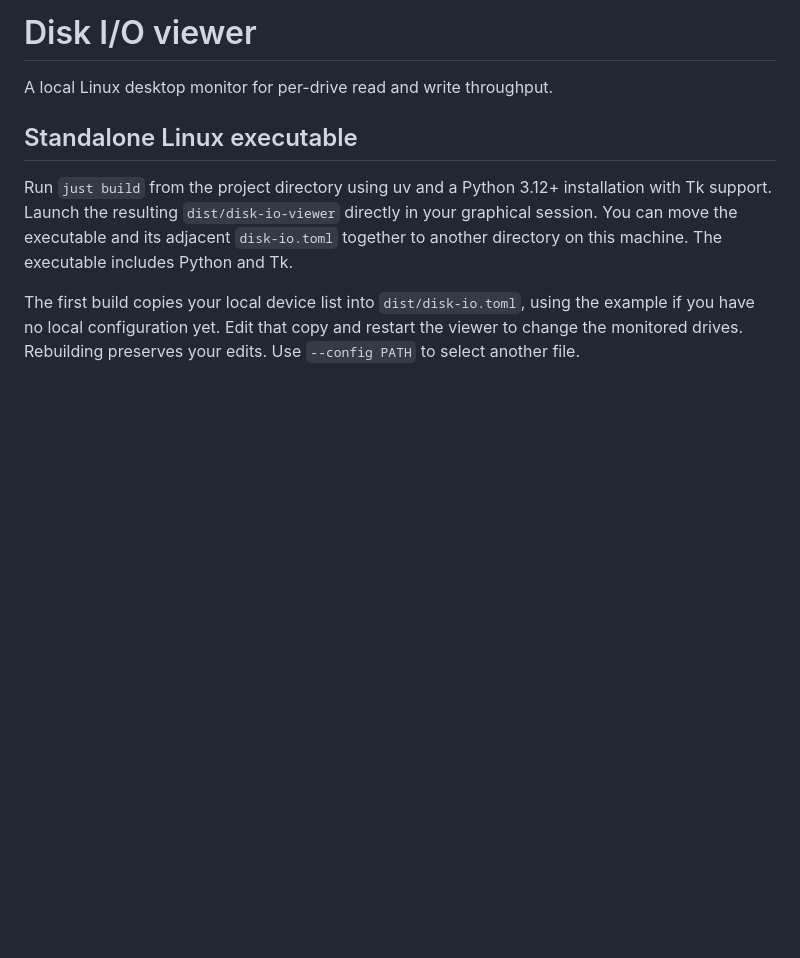
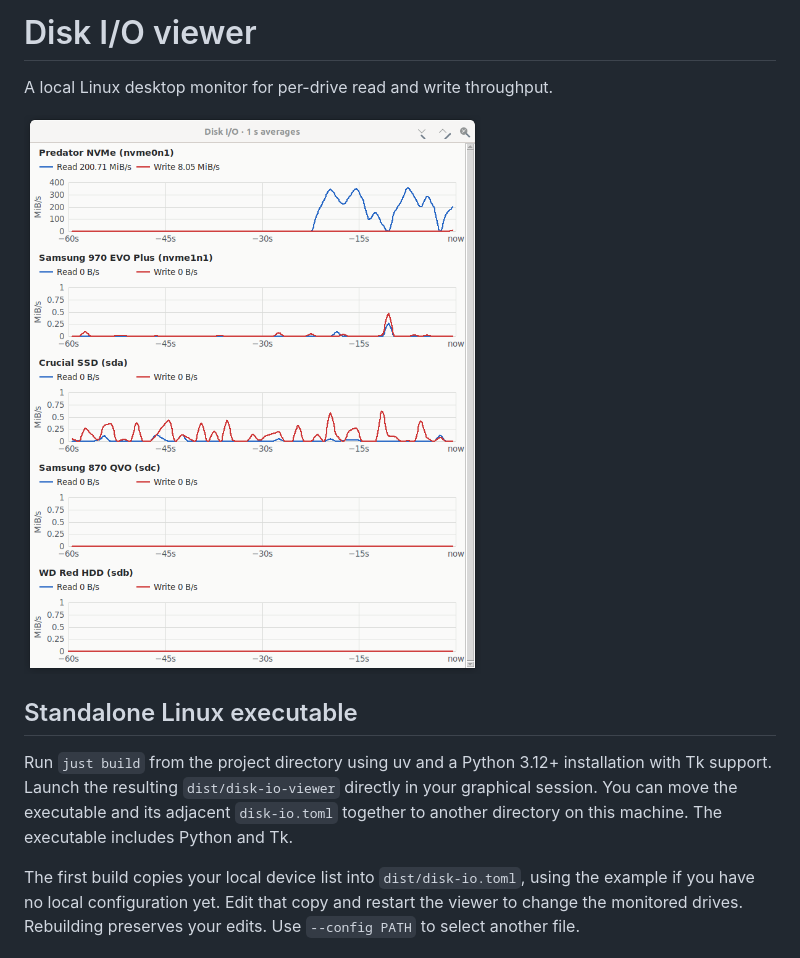
Before and after one commit to NickAskewGH/disk-io-viewer, a Markdown page: README.md, the part around the change. GitHub-like rendering; pictures changed too: docs/images/disk-io-viewer.png (added); blank space fills up the shorter version.

Commit message:
Show the disk I/O viewer in the README

```diff
--- a/README.md
+++ b/README.md
@@ -1,6 +1,8 @@
 # Disk I/O viewer
 
 A local Linux desktop monitor for per-drive read and write throughput.
+
+![Five drive graphs showing read throughput in blue and write throughput in red over the last 60 seconds](docs/images/disk-io-viewer.png)
 
 ## Standalone Linux executable
 
```
